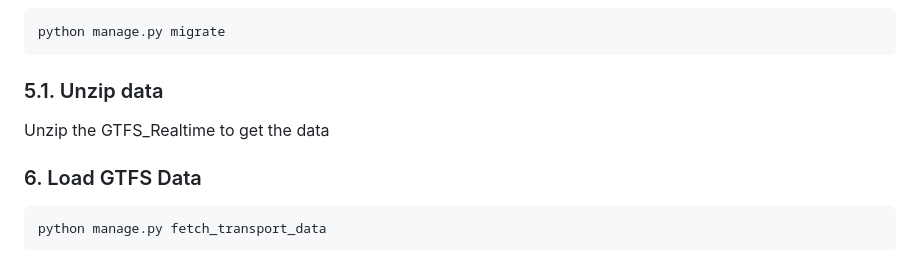
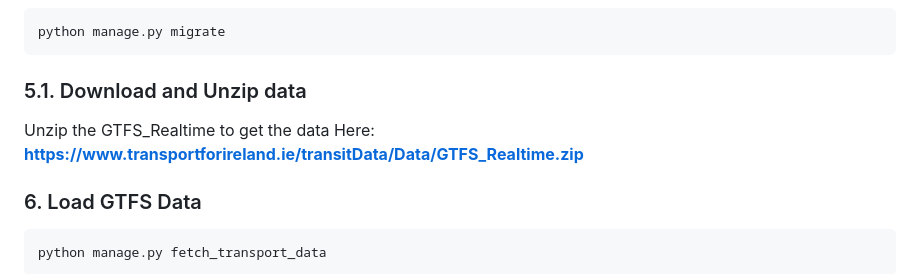
Before and after one commit to SimonMAdnan/Webmapping, a Markdown page: README.md, the part around the change. Drawn GitHub-style.

Commit message:
Added GTFS download link to readme

````diff
--- a/README.md
+++ b/README.md
@@ -86,9 +86,10 @@ DATABASES = {
 python manage.py migrate
 ```
 
-### 5.1. Unzip data
+### 5.1. Download and Unzip data
 
 Unzip the GTFS_Realtime to get the data
+Here: **https://www.transportforireland.ie/transitData/Data/GTFS_Realtime.zip**
 
 ### 6. Load GTFS Data
 
````
